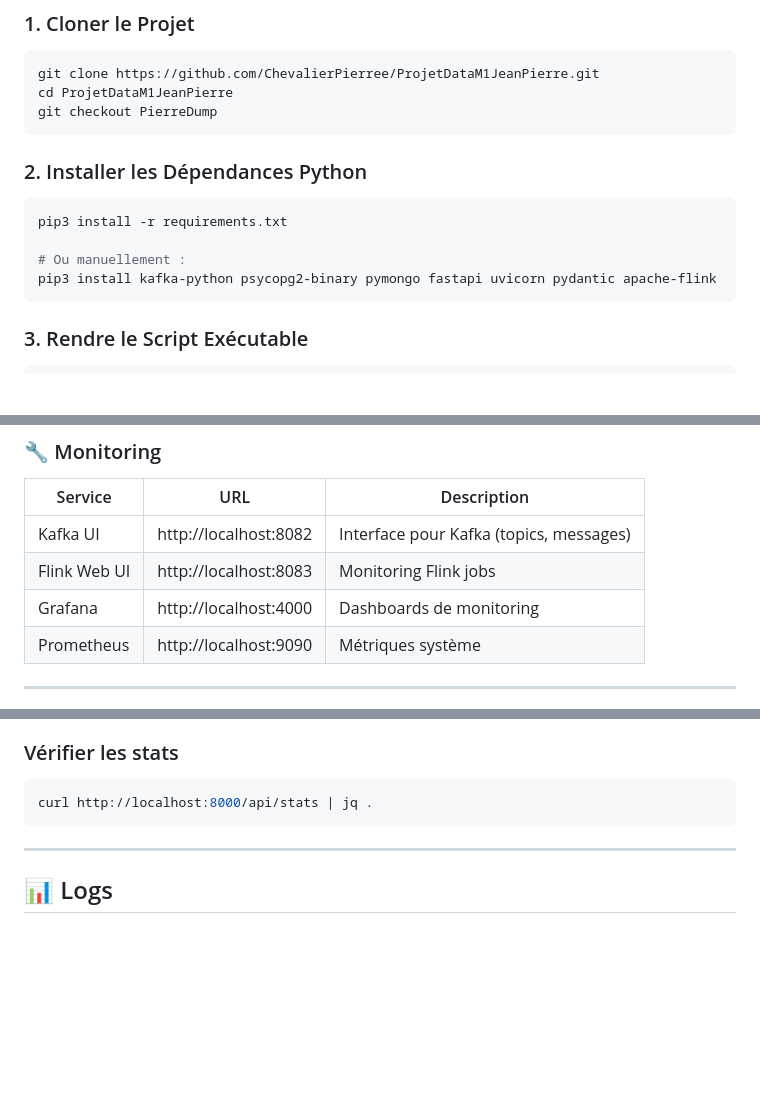
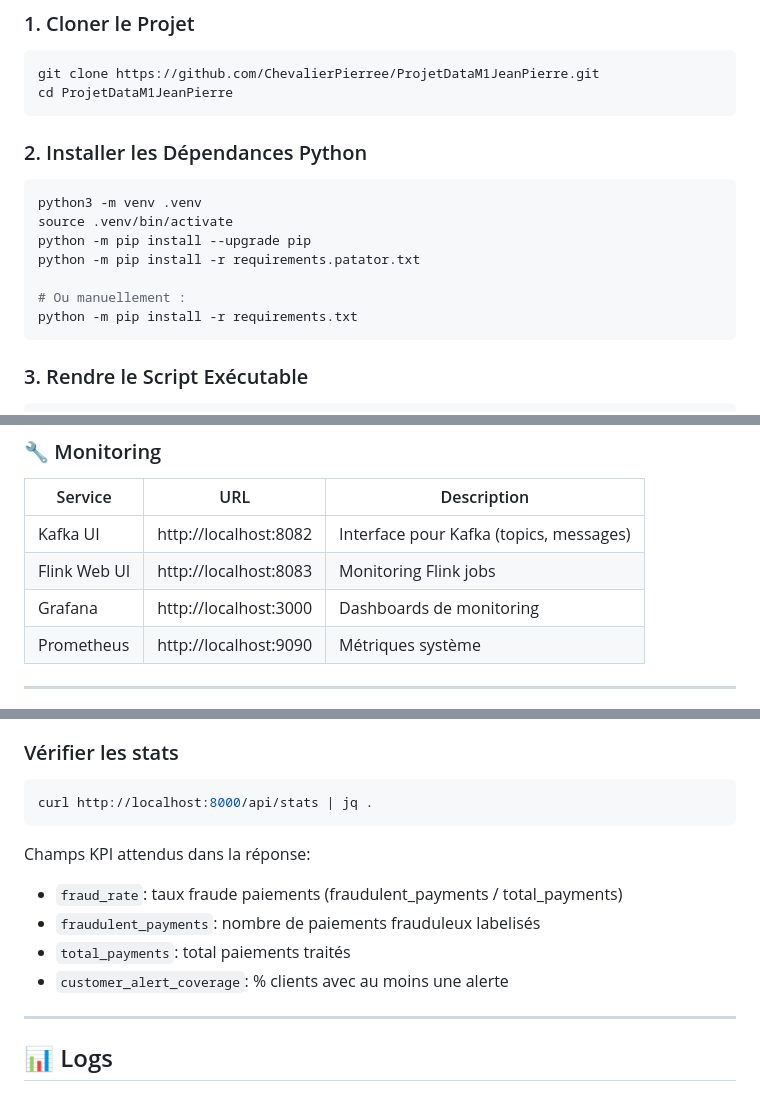
Before and after one commit to ChevalierPierree/ProjetDataM1JeanPierre, a Markdown page: INSTALLATION.md, 3 parts joined by grey strips. Drawn GitHub-style; blank space fills up the shorter version.

````diff
--- a/INSTALLATION.md
+++ b/INSTALLATION.md
@@ -30,15 +30,17 @@ git --version
 ```bash
 git clone https://github.com/ChevalierPierree/ProjetDataM1JeanPierre.git
 cd ProjetDataM1JeanPierre
-git checkout PierreDump
 ```
 
 ### 2. Installer les Dépendances Python
 ```bash
-pip3 install -r requirements.txt
+python3 -m venv .venv
+source .venv/bin/activate
+python -m pip install --upgrade pip
+python -m pip install -r requirements.patator.txt
 
 # Ou manuellement :
-pip3 install kafka-python psycopg2-binary pymongo fastapi uvicorn pydantic apache-flink
+python -m pip install -r requirements.txt
 ```
 
 ### 3. Rendre le Script Exécutable
@@ -104,7 +106,7 @@ Une fois lancé, vous aurez accès à :
 |---------|-----|-------------|
 | Kafka UI | http://localhost:8082 | Interface pour Kafka (topics, messages) |
 | Flink Web UI | http://localhost:8083 | Monitoring Flink jobs |
-| Grafana | http://localhost:4000 | Dashboards de monitoring |
+| Grafana | http://localhost:3000 | Dashboards de monitoring |
 | Prometheus | http://localhost:9090 | Métriques système |
 
 ---
@@ -155,6 +157,12 @@ curl http://localhost:8000/health
 curl http://localhost:8000/api/stats | jq .
 ```
 
+Champs KPI attendus dans la réponse:
+- `fraud_rate`: taux fraude paiements (fraudulent_payments / total_payments)
+- `fraudulent_payments`: nombre de paiements frauduleux labelisés
+- `total_payments`: total paiements traités
+- `customer_alert_coverage`: % clients avec au moins une alerte
+
 ---
 
 ## 📊 Logs
````
Also changed, not shown: other parts of INSTALLATION.md (+16 -17 lines), DEMO_SOUTENANCE.md (added, +76 -0 lines), README.md (+20 -6 lines).
